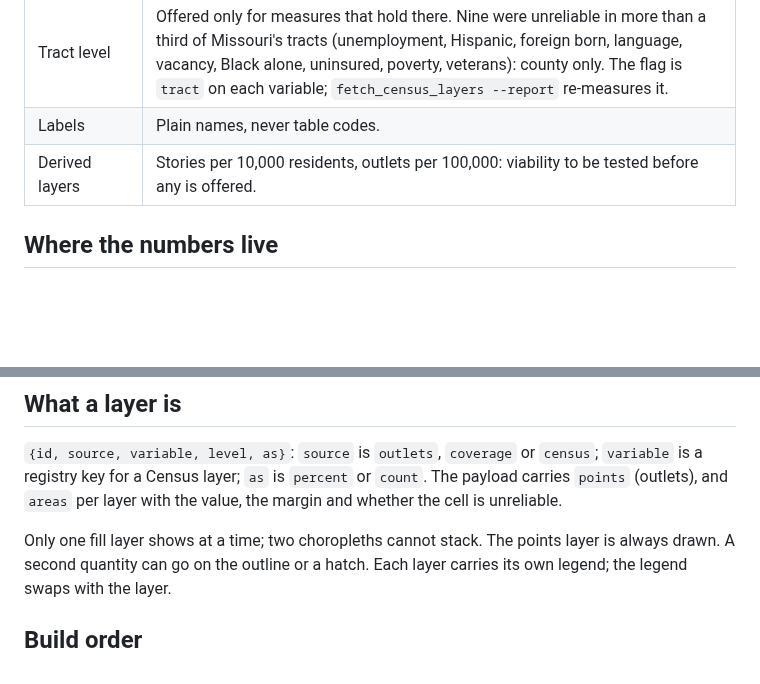
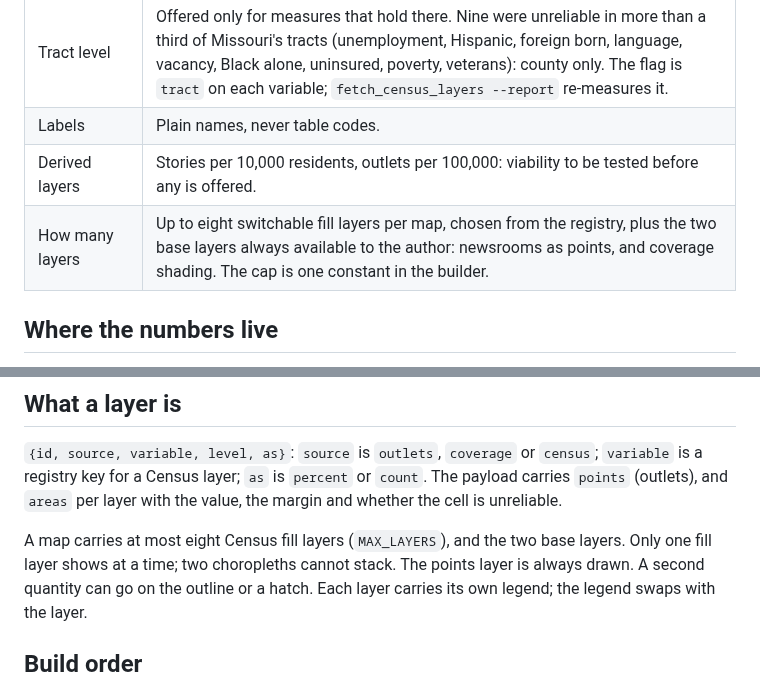
Before and after one commit to LocalNewsImpact/datadesk, a Markdown page: docs/LAYERED_MAP.md, 2 parts joined by grey strips. Drawn GitHub-style; blank space fills up the shorter version.

Commit message:
Layered map: up to eight fill layers per map, plus the two base layers

```diff
--- a/docs/LAYERED_MAP.md
+++ b/docs/LAYERED_MAP.md
@@ -31,6 +31,7 @@ The reader never picks from the Census catalogue.
 | Tract level | Offered only for measures that hold there. Nine were unreliable in more than a third of Missouri's tracts (unemployment, Hispanic, foreign born, language, vacancy, Black alone, uninsured, poverty, veterans): county only. The flag is `tract` on each variable; `fetch_census_layers --report` re-measures it. |
 | Labels | Plain names, never table codes. |
 | Derived layers | Stories per 10,000 residents, outlets per 100,000: viability to be tested before any is offered. |
+| How many layers | Up to eight switchable fill layers per map, chosen from the registry, plus the two base layers always available to the author: newsrooms as points, and coverage shading. The cap is one constant in the builder. |
 
 ## Where the numbers live
 
@@ -57,7 +58,9 @@ updated" re-reads the table at the next publish.
 `percent` or `count`. The payload carries `points` (outlets), and `areas`
 per layer with the value, the margin and whether the cell is unreliable.
 
-Only one fill layer shows at a time; two choropleths cannot stack. The
+A map carries at most eight Census fill layers (`MAX_LAYERS`), and the two
+base layers. Only one fill layer shows at a time; two choropleths cannot
+stack. The
 points layer is always drawn. A second quantity can go on the outline or
 a hatch. Each layer carries its own legend; the legend swaps with the
 layer.
```
